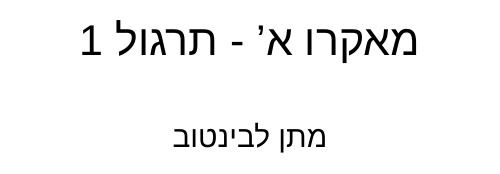
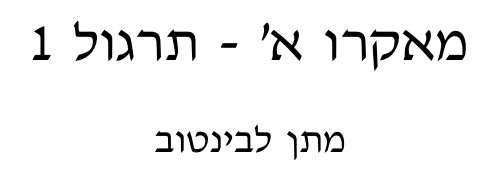
Before and after one commit to Matan-levintov/Plots-and-code-for-TA, a LaTeX problem sheet (Macro 1 /TA-0-Math-Intro/'Intro to Course - Macro A Exercise 0/main.tex): part of page 1 of 12 before the commit and part of page 1 of 11 after it, cut so that both start at the same text. Compiled offline with XeLaTeX; a missing font is replaced by an installed copy or a similar font.

Commit message:
feat: Enhance LaTeX documents with color definitions and custom section formatting

```diff
--- a/Macro 1 /TA-0-Math-Intro/'Intro to Course - Macro A Exercise 0/main.tex
+++ b/Macro 1 /TA-0-Math-Intro/'Intro to Course - Macro A Exercise 0/main.tex
@@ -9,6 +9,45 @@
 \usepackage{tikz}
 \usepackage{pgfplots}
 \usepackage{float}  % Import the float package, needed to be loaded before bidi, used for positioning figures, the extreme version of [h]. Use [H]
+\usepackage{xcolor} % Used to define colors
+\usepackage{fancyhdr}
+\usepackage{titlesec}
+
+
+
+
+\geometry{
+  a4paper,
+  left=25mm,
+  right=25mm,
+  top=25mm,
+  bottom=25mm
+}
+
+% Define colors
+\definecolor{myblue}{RGB}{0, 102, 204}
+\definecolor{myred}{RGB}{204, 0, 0}
+\definecolor{mygreen}{RGB}{0, 153, 76}
+\definecolor{lightgray}{gray}{0.95}
+\definecolor{mycolor1}{HTML}{ffebba}
+% Hyperlink settings
+\hypersetup{
+  colorlinks=true,
+  linkcolor=myblue,
+  urlcolor=myred,
+  citecolor=mygreen,
+}
+% Custom section headings
+\titleformat{\section}
+  {\color{myblue}\normalfont\Large\bfseries}
+  {\color{myblue}\thesection}{1em}{}
+
+\titleformat{\subsection}
+  {\color{myblue}\normalfont\large\bfseries}
+  {\color{myblue}\thesubsection}{1em}{}
+
+
+
 % ============================================================ %
 % HEBREW support via polyglossia %
 % ============================================================ %
@@ -16,7 +55,7 @@
 \defaultfontfeatures{Mapping=tex-text, Scale=MatchLowercase}
 \setdefaultlanguage{english}
 \setotherlanguage{hebrew}
-\newfontfamily\hebrewfont[Script=Hebrew]{Arial}
+\newfontfamily\hebrewfont[Script=Hebrew]{David CLM}
 % Use \begin{hebrew} block of text \end{hebrew} for paragraphs.
 % Use \texthebrew{ } and \textenglish{ } for short texts.
 % ============================================================ %
```
Also changed, not shown: Macro 1 /TA-1-ISLM/beamer.tex (+2 -2 lines), Macro 1 /TA-0-Math-Intro/'Intro to Course - Macro A Exercise 0/main.pdf, Macro 1 /TA-1-ISLM/beamer.pdf, Macro 1 /TA-1-ISLM/main.pdf, Macro 1 /TA-4-Consumption_PartB/consumptionB.pdf, Macro 1 /TA-0-Math-Intro/'Intro to Course - Macro A Exercise 0/main.tex (8 more changed lines).
